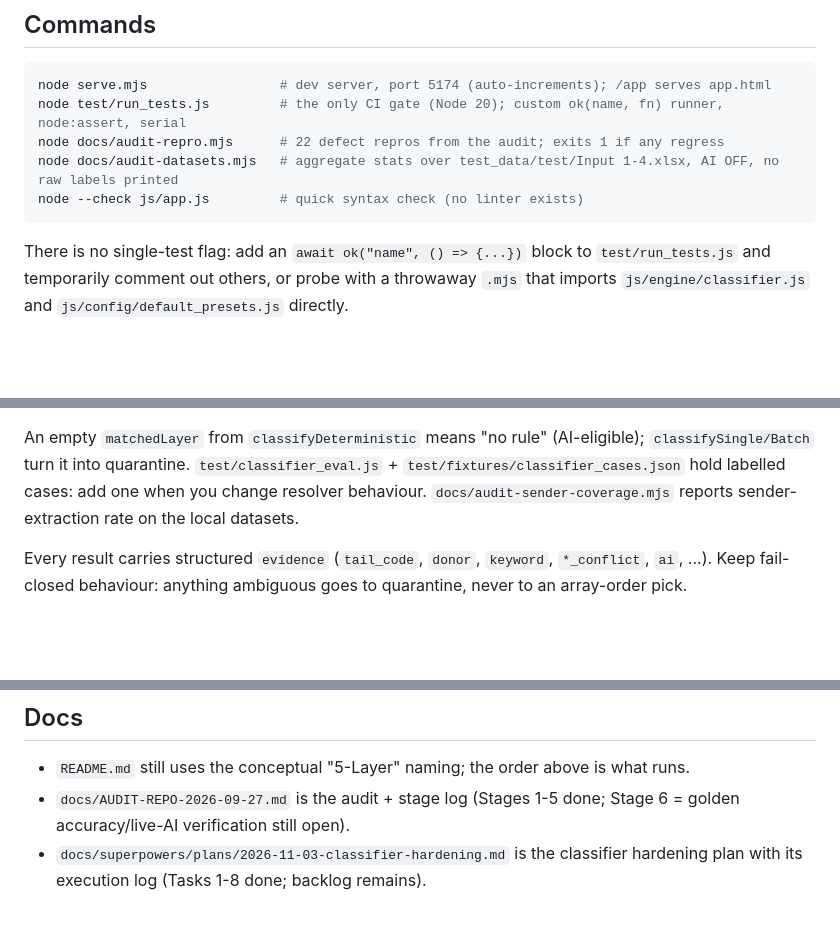
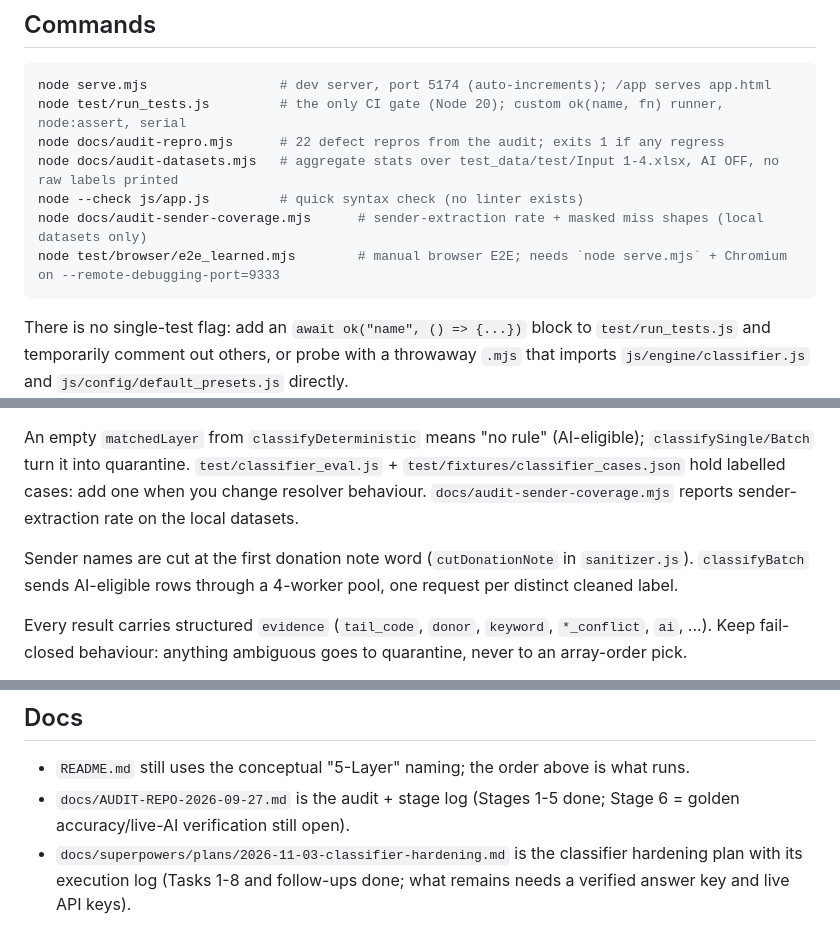
Before and after one commit to ImamWahyudiz/ziswafierlite, a Markdown page: CLAUDE.md, 3 parts joined by grey strips. GitHub-like rendering; blank space fills up the shorter version.

````diff
--- a/CLAUDE.md
+++ b/CLAUDE.md
@@ -12,6 +12,8 @@ node test/run_tests.js         # the only CI gate (Node 20); custom ok(name, fn)
 node docs/audit-repro.mjs      # 22 defect repros from the audit; exits 1 if any regress
 node docs/audit-datasets.mjs   # aggregate stats over test_data/test/Input 1-4.xlsx, AI OFF, no raw labels printed
 node --check js/app.js         # quick syntax check (no linter exists)
+node docs/audit-sender-coverage.mjs      # sender-extraction rate + masked miss shapes (local datasets only)
+node test/browser/e2e_learned.mjs        # manual browser E2E; needs `node serve.mjs` + Chromium on --remote-debugging-port=9333
 ```
 
 There is no single-test flag: add an `await ok("name", () => {...})` block to `test/run_tests.js` and temporarily comment out others, or probe with a throwaway `.mjs` that imports `js/engine/classifier.js` and `js/config/default_presets.js` directly.
@@ -35,6 +37,8 @@ Engine modules rely on `globalThis.XLSX`; `test/run_tests.js` loads the vendored
 
 An empty `matchedLayer` from `classifyDeterministic` means "no rule" (AI-eligible); `classifySingle/Batch` turn it into quarantine. `test/classifier_eval.js` + `test/fixtures/classifier_cases.json` hold labelled cases: add one when you change resolver behaviour. `docs/audit-sender-coverage.mjs` reports sender-extraction rate on the local datasets.
 
+Sender names are cut at the first donation note word (`cutDonationNote` in `sanitizer.js`). `classifyBatch` sends AI-eligible rows through a 4-worker pool, one request per distinct cleaned label.
+
 Every result carries structured `evidence` (`tail_code`, `donor`, `keyword`, `*_conflict`, `ai`, ...). Keep fail-closed behaviour: anything ambiguous goes to quarantine, never to an array-order pick.
 
 AI contract (`ai_matcher.js`): providers are only Gemini, OpenAI, Ollama; one label per request; model returns `program_id` (enum of master programs) or null, never a COA — the app derives the COA from the master. Responses are strictly validated; cache key is a fingerprint of provider/model/programs/system accounts/aliases; only `accepted_candidate`/`no_match` are cached. Donor names are never sent to the provider.
@@ -47,4 +51,4 @@ Data flow: `excel_adapter.parseBankStatement` -> `classifyBatch(rows, master)` -
 
 - `README.md` still uses the conceptual "5-Layer" naming; the order above is what runs.
 - `docs/AUDIT-REPO-2026-09-27.md` is the audit + stage log (Stages 1-5 done; Stage 6 = golden accuracy/live-AI verification still open).
-- `docs/superpowers/plans/2026-11-03-classifier-hardening.md` is the classifier hardening plan with its execution log (Tasks 1-8 done; backlog remains).
+- `docs/superpowers/plans/2026-11-03-classifier-hardening.md` is the classifier hardening plan with its execution log (Tasks 1-8 and follow-ups done; what remains needs a verified answer key and live API keys).
````
Also changed, not shown: README.md (+11 -1 lines), 1 other file.
